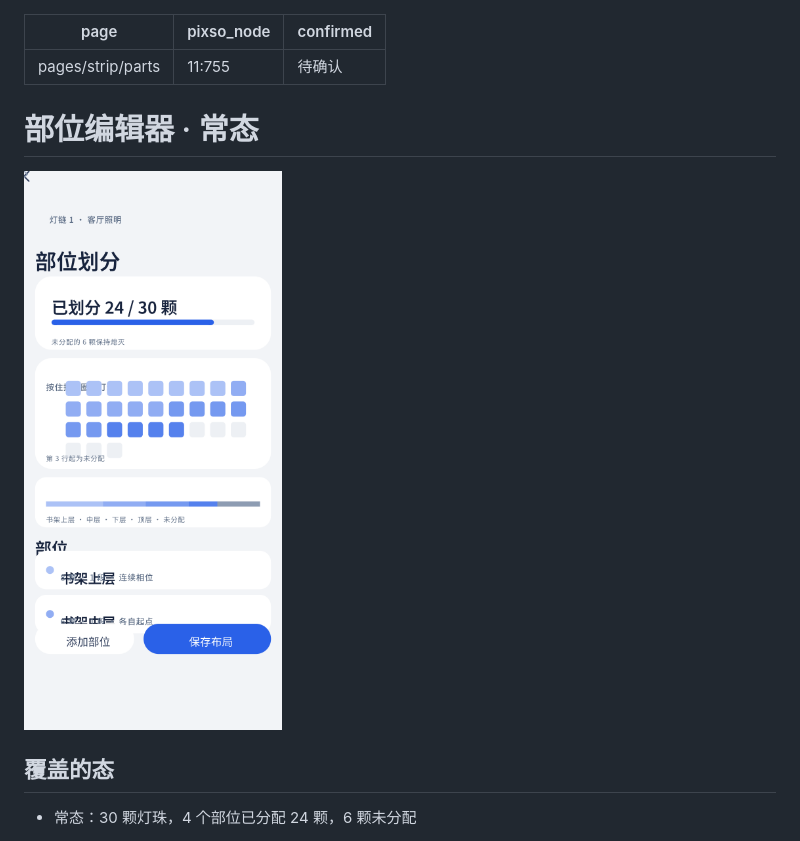
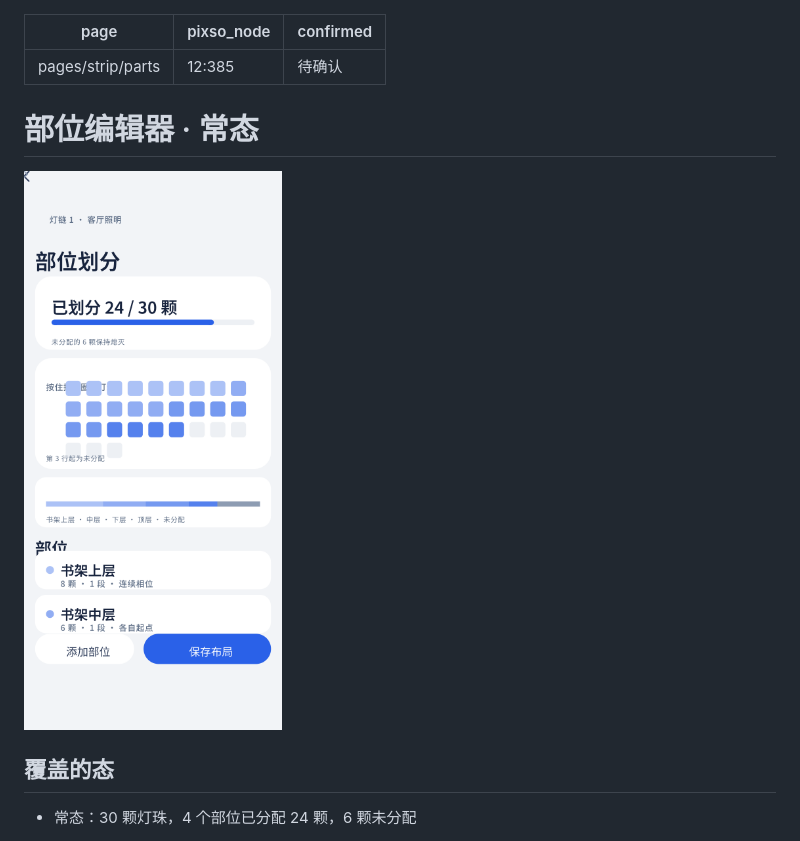
Before and after one commit to sishoui/ble-light, a Markdown page: docs/design/parts-editor.md, the part around the change. GitHub-like rendering; pictures changed too: docs/design/parts-editor.png.

```diff
--- a/docs/design/parts-editor.md
+++ b/docs/design/parts-editor.md
@@ -1,6 +1,6 @@
 ---
 page: pages/strip/parts
-pixso_node: "11:755"
+pixso_node: "12:385"
 confirmed: 待确认
 ---
 
```
Also changed, not shown: docs/design/effect-panel.md (+2 -2 lines), docs/design/scene-timeline.md (+1 -1 lines), docs/design/effect-panel.png, docs/design/scene-timeline.png, 1 other file.
